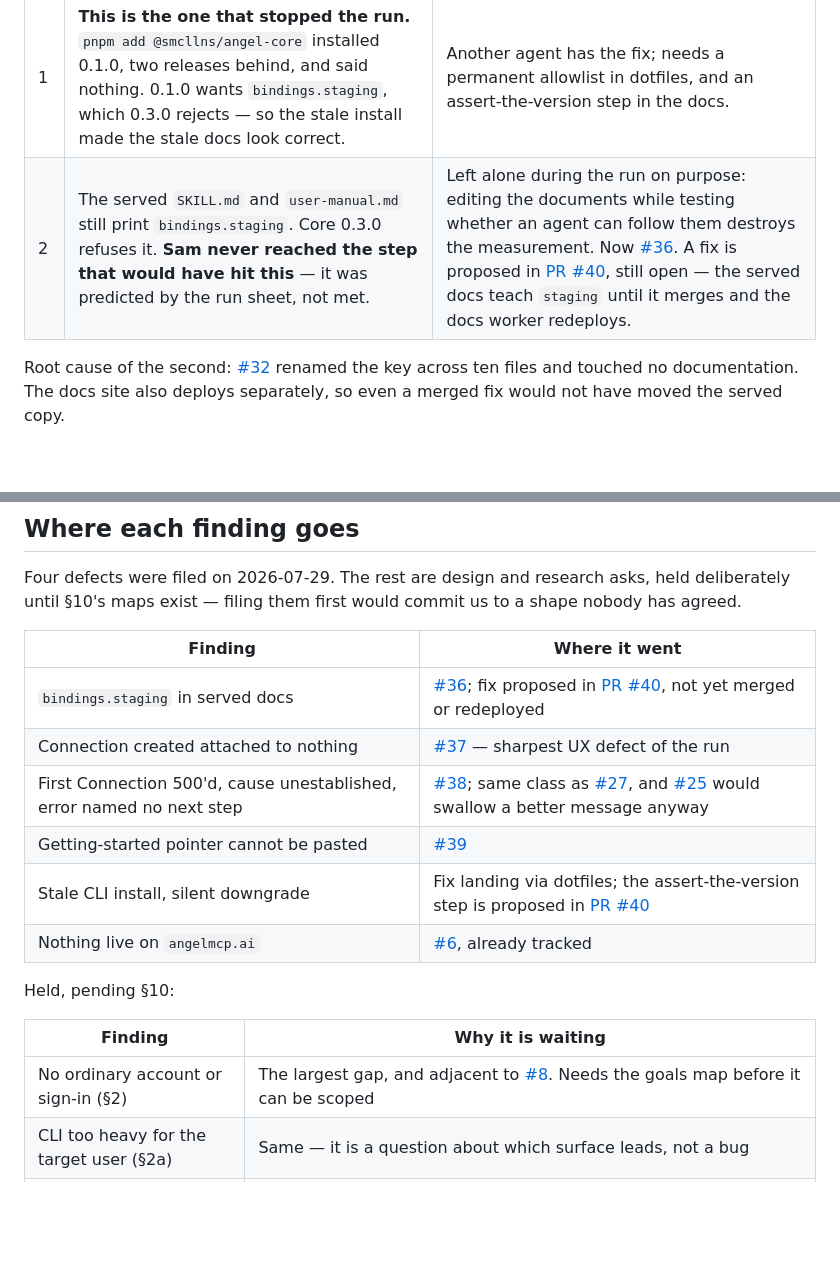
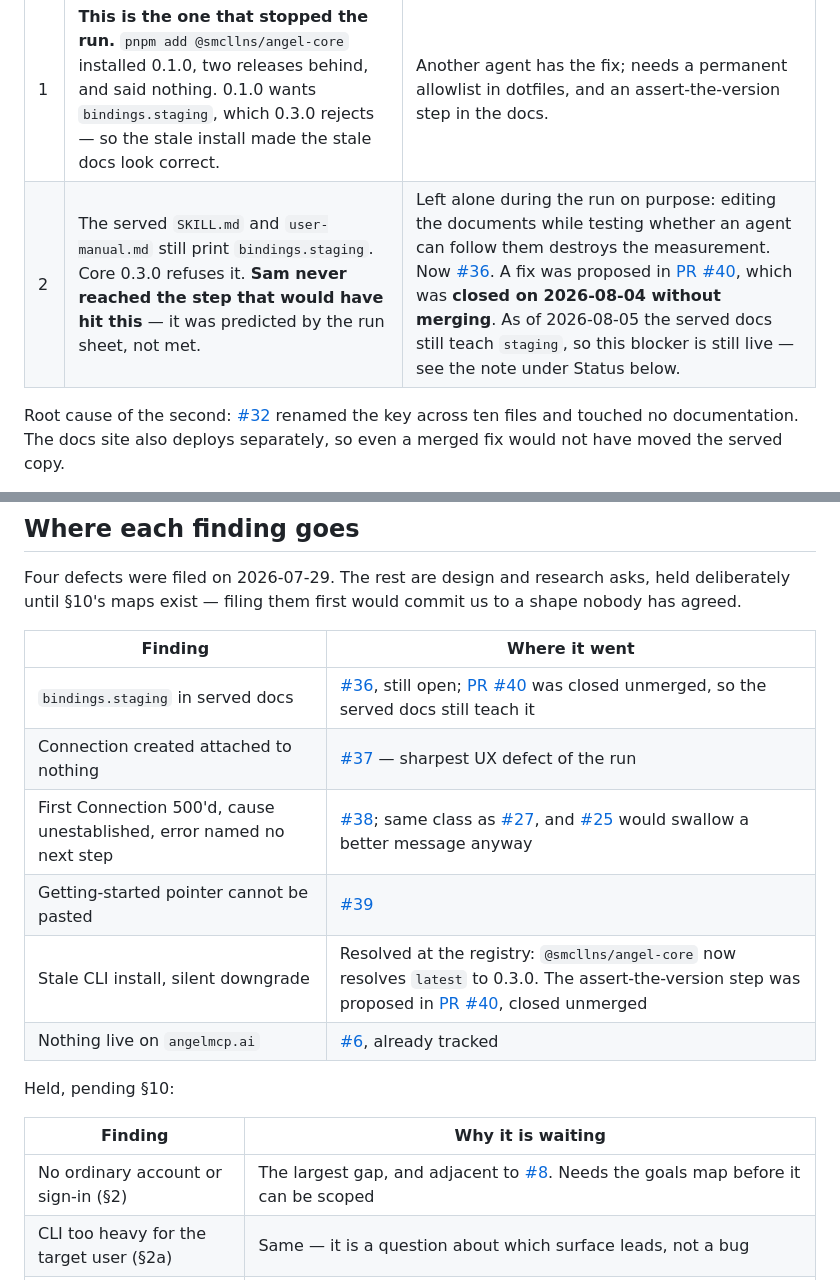
Before and after one commit to exocognito/angel-cloud, a Markdown page: docs/dogfooding/2026-07-29-m2-findings.md, 2 parts joined by grey strips. GitHub-like rendering; blank space fills up the shorter version.

```diff
--- a/docs/dogfooding/2026-07-29-m2-findings.md
+++ b/docs/dogfooding/2026-07-29-m2-findings.md
@@ -28,5 +28,5 @@ one that shipped.
 | # | Blocker | State |
 | --- | --- | --- |
 | 1 | **This is the one that stopped the run.** `pnpm add @smcllns/angel-core` installed 0.1.0, two releases behind, and said nothing. 0.1.0 wants `bindings.staging`, which 0.3.0 rejects — so the stale install made the stale docs look correct. | Another agent has the fix; needs a permanent allowlist in dotfiles, and an assert-the-version step in the docs. |
-| 2 | The served `SKILL.md` and `user-manual.md` still print `bindings.staging`. Core 0.3.0 refuses it. **Sam never reached the step that would have hit this** — it was predicted by the run sheet, not met. | Left alone during the run on purpose: editing the documents while testing whether an agent can follow them destroys the measurement. Now [#36](https://github.com/exocognito/angel-cloud/issues/36). A fix is proposed in [PR #40](https://github.com/exocognito/angel-cloud/pull/40), still open — the served docs teach `staging` until it merges and the docs worker redeploys. |
+| 2 | The served `SKILL.md` and `user-manual.md` still print `bindings.staging`. Core 0.3.0 refuses it. **Sam never reached the step that would have hit this** — it was predicted by the run sheet, not met. | Left alone during the run on purpose: editing the documents while testing whether an agent can follow them destroys the measurement. Now [#36](https://github.com/exocognito/angelmcp/issues/36). A fix was proposed in [PR #40](https://github.com/exocognito/angelmcp/pull/40), which was **closed on 2026-08-04 without merging**. As of 2026-08-05 the served docs still teach `staging`, so this blocker is still live — see the note under Status below. |
 
@@ -426,12 +426,12 @@ a shape nobody has agreed.
 
 | Finding | Where it went |
 | --- | --- |
-| `bindings.staging` in served docs | [#36](https://github.com/exocognito/angel-cloud/issues/36); fix proposed in [PR #40](https://github.com/exocognito/angel-cloud/pull/40), not yet merged or redeployed |
-| Connection created attached to nothing | [#37](https://github.com/exocognito/angel-cloud/issues/37) — sharpest UX defect of the run |
-| First Connection 500'd, cause unestablished, error named no next step | [#38](https://github.com/exocognito/angel-cloud/issues/38); same class as [#27](https://github.com/exocognito/angel-cloud/issues/27), and [#25](https://github.com/exocognito/angel-cloud/issues/25) would swallow a better message anyway |
-| Getting-started pointer cannot be pasted | [#39](https://github.com/exocognito/angel-cloud/issues/39) |
-| Stale CLI install, silent downgrade | Fix landing via dotfiles; the assert-the-version step is proposed in [PR #40](https://github.com/exocognito/angel-cloud/pull/40) |
-| Nothing live on `angelmcp.ai` | [#6](https://github.com/exocognito/angel-cloud/issues/6), already tracked |
+| `bindings.staging` in served docs | [#36](https://github.com/exocognito/angelmcp/issues/36), still open; [PR #40](https://github.com/exocognito/angelmcp/pull/40) was closed unmerged, so the served docs still teach it |
+| Connection created attached to nothing | [#37](https://github.com/exocognito/angelmcp/issues/37) — sharpest UX defect of the run |
+| First Connection 500'd, cause unestablished, error named no next step | [#38](https://github.com/exocognito/angelmcp/issues/38); same class as [#27](https://github.com/exocognito/angelmcp/issues/27), and [#25](https://github.com/exocognito/angelmcp/issues/25) would swallow a better message anyway |
+| Getting-started pointer cannot be pasted | [#39](https://github.com/exocognito/angelmcp/issues/39) |
+| Stale CLI install, silent downgrade | Resolved at the registry: `@smcllns/angel-core` now resolves `latest` to 0.3.0. The assert-the-version step was proposed in [PR #40](https://github.com/exocognito/angelmcp/pull/40), closed unmerged |
+| Nothing live on `angelmcp.ai` | [#6](https://github.com/exocognito/angelmcp/issues/6), already tracked |
 
 Held, pending §10:
 
```
Also changed, not shown: other parts of docs/dogfooding/2026-07-29-m2-findings.md (+5 -5 lines).
